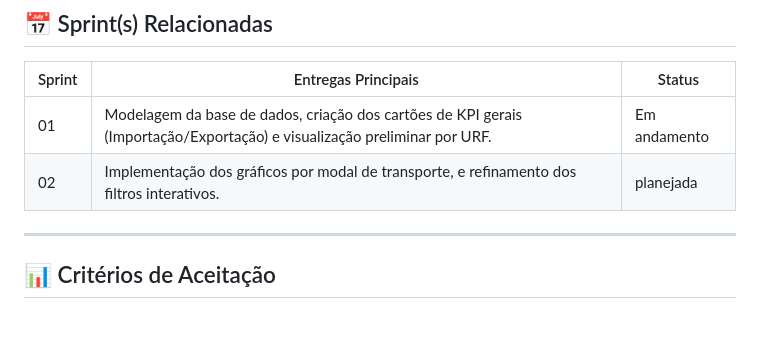
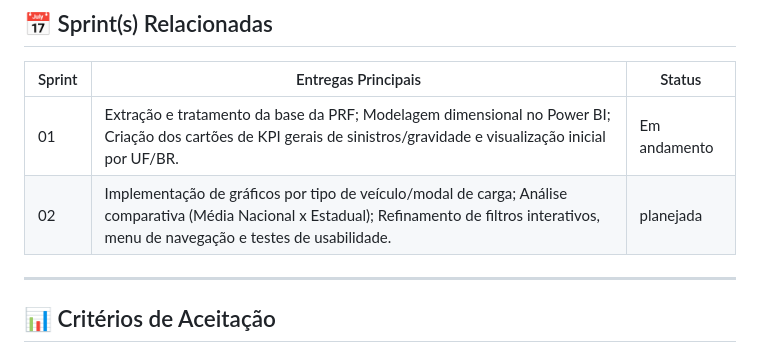
Before and after one commit to grupodeltalog/Back_log-2-semestre, a Markdown page: MVP's/MVP-Sprint1.md, the part around the change. Rendered like a GitHub page; blank space fills up the shorter version.

```diff
--- a/MVP's/MVP-Sprint1.md
+++ b/MVP's/MVP-Sprint1.md
@@ -40,8 +40,8 @@ A solução consiste em uma Pipeline de Inteligência de Dados (Business Intelli
 ## 📅 Sprint(s) Relacionadas
 | Sprint | Entregas Principais                          | Status   |
 |--------|----------------------------------------------|----------|
-| 01     | Modelagem da base de dados, criação dos cartões de KPI gerais (Importação/Exportação) e visualização preliminar por URF.                       | Em andamento  |
-| 02     | Implementação dos gráficos por modal de transporte, e refinamento dos filtros interativos.                        | planejada|
+| 01     | Extração e tratamento da base da PRF; Modelagem dimensional no Power BI; Criação dos cartões de KPI gerais de sinistros/gravidade e visualização inicial por UF/BR.                   | Em andamento  |
+| 02     | Implementação de gráficos por tipo de veículo/modal de carga; Análise comparativa (Média Nacional x Estadual); Refinamento de filtros interativos, menu de navegação e testes de usabilidade. | planejada|
 
 ---
 
```
